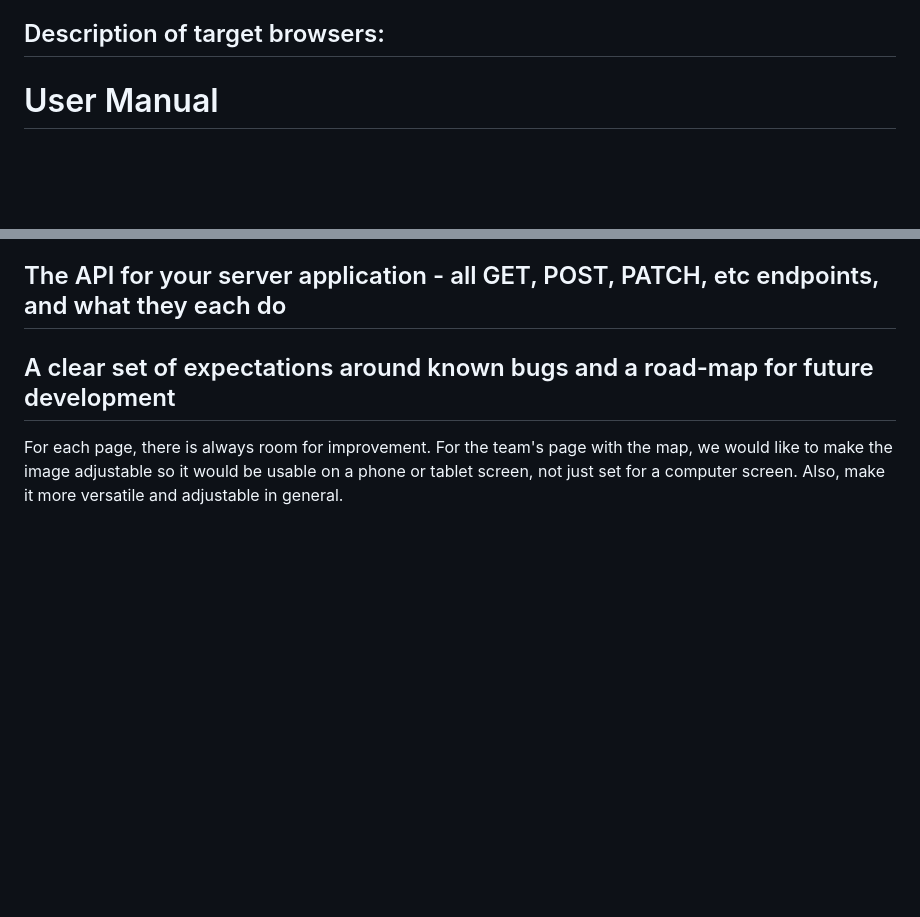
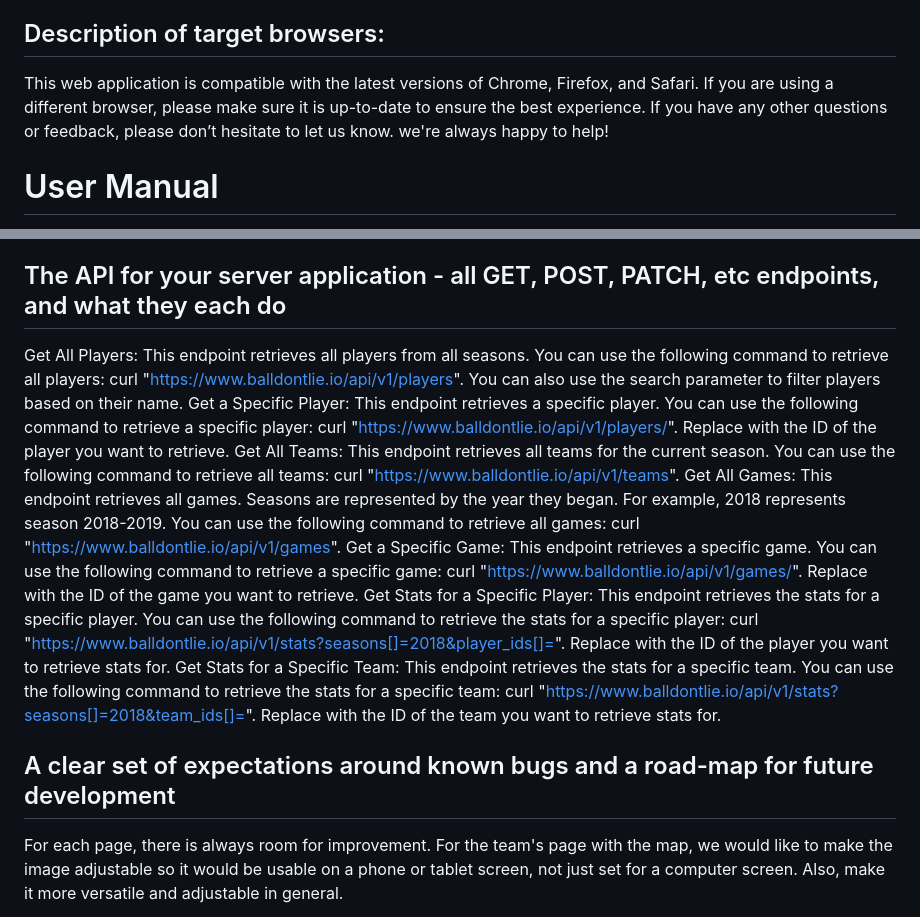
Before and after one commit to speng10/INST377-Final, a Markdown page: README.md, 2 parts joined by grey strips. Drawn GitHub-style; blank space fills up the shorter version.

```diff
--- a/README.md
+++ b/README.md
@@ -13,6 +13,7 @@ Link to API: https://app.balldontlie.io/
 To display this information, we will be styling our web pages using HTML and CSS. We have also used page transition animations, gifs, and custom styled CSS buttons that we aquired from online sources but have personalized/modified them to make them more aligned with our platform's visual asthetics. Additionally, we will be using Javascript to fetch the API using the FETCH method. This will allow us to retrieve the data we need and display it in a user-friendly way. Our platoform, also makes use of Express as our Javascript Framework using Node.js which handles the backend and server-side of our application. Lastly, our platform makes use of a Supabase database that contains tables that provide critical NBA player and teams stats for users. In addition, the user can also insert information into the database as well.
 
 ## Description of target browsers:
+This web application is compatible with the latest versions of Chrome, Firefox, and Safari. If you are using a different browser, please make sure it is up-to-date to ensure the best experience. If you have any other questions or feedback, please don’t hesitate to let us know. we're always happy to help!
 
 # User Manual
 
@@ -37,6 +38,14 @@ To display this information, we will be styling our web pages using HTML and CSS
 Most of the tests written are if the api is not responsive in getting data for the different pages, it will give you the error code.
 
 ## The API for your server application - all GET, POST, PATCH, etc endpoints, and what they each do
+Get All Players: This endpoint retrieves all players from all seasons. You can use the following command to retrieve all players: curl "https://www.balldontlie.io/api/v1/players". You can also use the search parameter to filter players based on their name.
+Get a Specific Player: This endpoint retrieves a specific player. You can use the following command to retrieve a specific player: curl "https://www.balldontlie.io/api/v1/players/<ID>". Replace <ID> with the ID of the player you want to retrieve.
+Get All Teams: This endpoint retrieves all teams for the current season. You can use the following command to retrieve all teams: curl "https://www.balldontlie.io/api/v1/teams".
+Get All Games: This endpoint retrieves all games. Seasons are represented by the year they began. For example, 2018 represents season 2018-2019. You can use the following command to retrieve all games: curl "https://www.balldontlie.io/api/v1/games".
+Get a Specific Game: This endpoint retrieves a specific game. You can use the following command to retrieve a specific game: curl "https://www.balldontlie.io/api/v1/games/<ID>". Replace <ID> with the ID of the game you want to retrieve.
+Get Stats for a Specific Player: This endpoint retrieves the stats for a specific player. You can use the following command to retrieve the stats for a specific player: curl "https://www.balldontlie.io/api/v1/stats?seasons[]=2018&player_ids[]=<ID>". Replace <ID> with the ID of the player you want to retrieve stats for.
+Get Stats for a Specific Team: This endpoint retrieves the stats for a specific team. You can use the following command to retrieve the stats for a specific team: curl "https://www.balldontlie.io/api/v1/stats?seasons[]=2018&team_ids[]=<ID>". Replace <ID> with the ID of the team you want to retrieve stats for.
+
 ## A clear set of expectations around known bugs and a road-map for future development
 For each page, there is always room for improvement. For the team's page with the map, we would like to make the image adjustable so it would be usable on a phone or tablet screen, not just set for a computer screen. Also, make it more versatile and adjustable in general.
 
```
